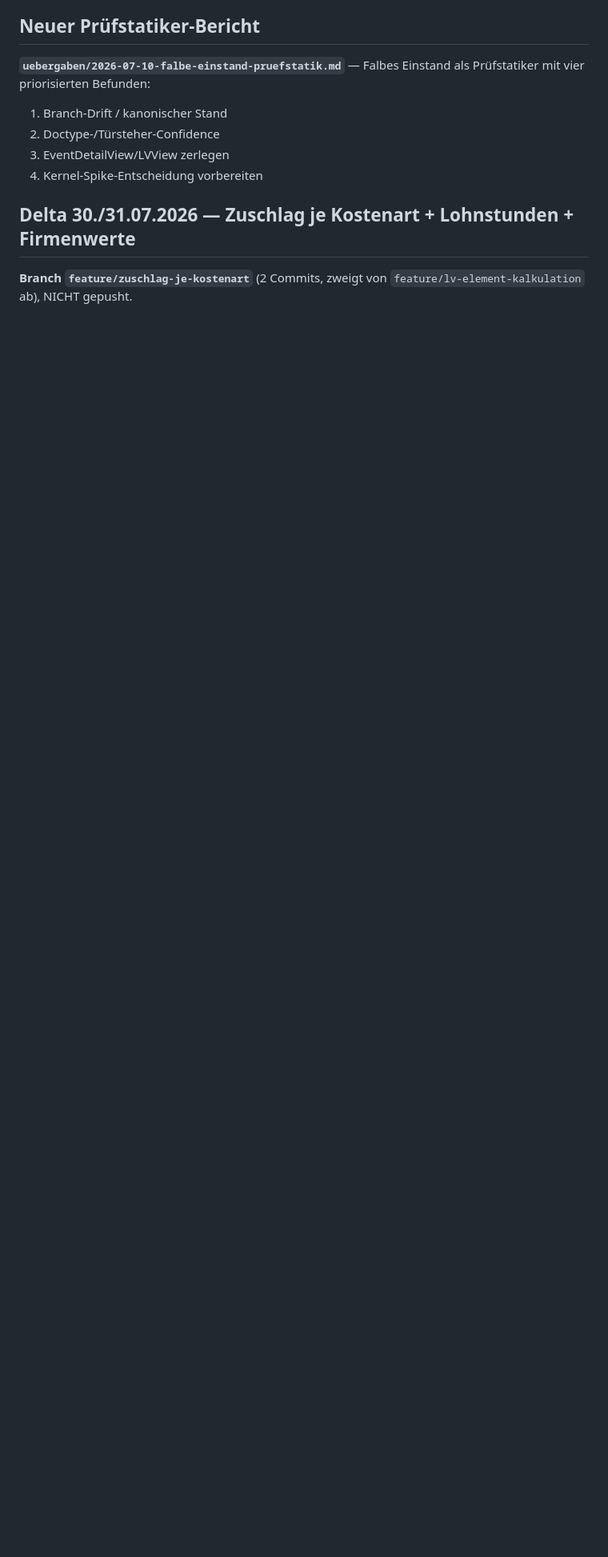
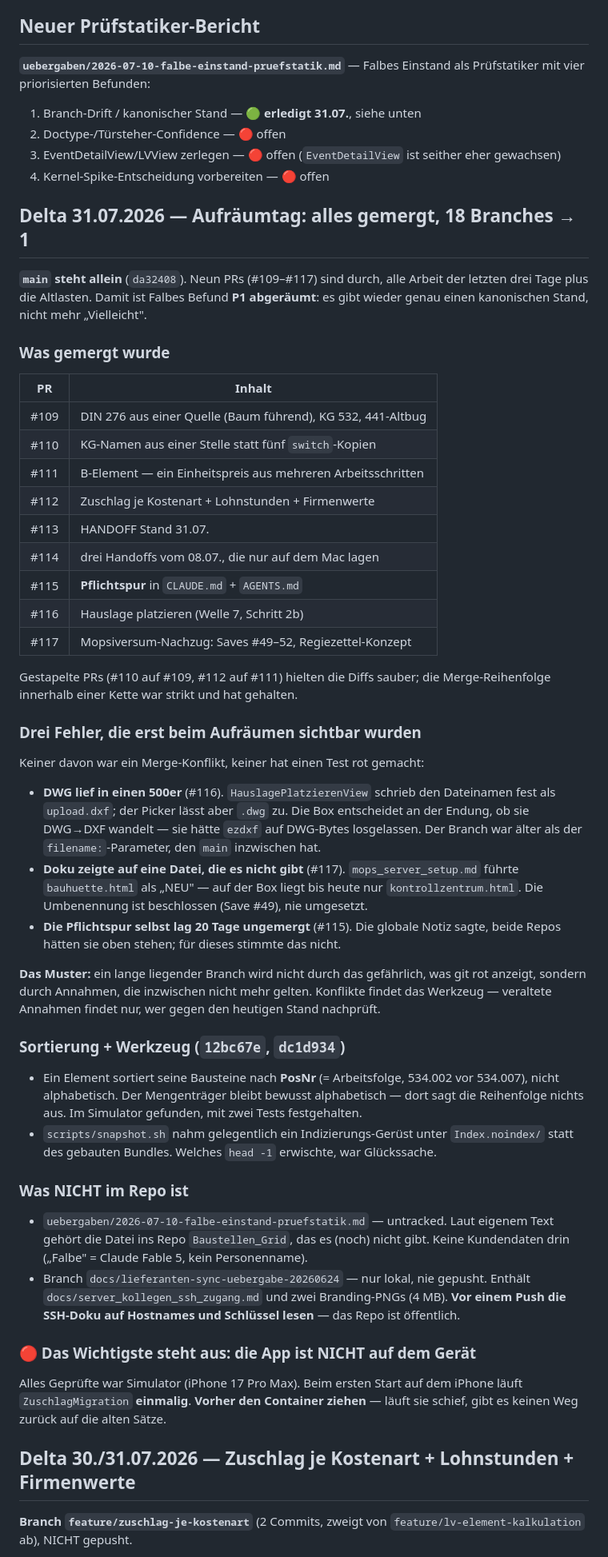
Before and after one commit to AndreasPelczer/iMOPS-Construction-Grid-Baustellen-Management., a Markdown page: docs/HANDOFF-AKTUELL.md, the part around one of its changes. Shown at 80% size. GitHub-like rendering; blank space fills up the shorter version.

Commit message:
docs: HANDOFF-AKTUELL — Delta 31.07. (Aufraeumtag, 18 Branches auf 1)
Falbes Befund P1 vom 10.07. ist abgeraeumt: main ist wieder der einzige Branch
(da32408), PRs #109-#117 sind durch. Die Ampel im Pruefstatiker-Abschnitt steht
jetzt pro Befund; P2/P3/P4 bleiben rot, EventDetailView ist seither eher gewachsen.

Festgehalten sind vor allem die drei Fehler, die beim Aufraeumen sichtbar wurden und
KEINE Merge-Konflikte waren: der DWG-500er (Branch aelter als der filename:-Parameter),
die Doku, die auf ein nie gebautes bauhuette.html zeigte, und die Pflichtspur selbst,
die 20 Tage ungemergt lag. Daraus das Muster: ein liegender Branch wird nicht durch das
gefaehrlich, was git rot anzeigt, sondern durch Annahmen, die nicht mehr gelten.

Kompass: "Was ist gebaut, aber nicht gemergt?" ist jetzt "Nichts" — mit der Notiz, dass
P1 zurueck ist, sobald diese Antwort wieder laenger wird als zwei Zeilen. Naechster
Brocken bleibt /extract-auto, aber ausdruecklich NACH dem Geraete-Termin.

Zweimal rot markiert, weil es die naechste Instanz sonst uebersieht: die App ist NICHT
auf dem Geraet (ZuschlagMigration laeuft einmalig, Container vorher sichern), und die
SSH-Doku auf dem lokalen lieferanten-sync-Branch ist vor einem Push zu lesen.

```diff
--- a/docs/HANDOFF-AKTUELL.md
+++ b/docs/HANDOFF-AKTUELL.md
@@ -10,10 +10,74 @@
 
 **`uebergaben/2026-07-10-falbe-einstand-pruefstatik.md`** — Falbes Einstand als Prüfstatiker mit vier priorisierten Befunden:
 
-1. Branch-Drift / kanonischer Stand
-2. Doctype-/Türsteher-Confidence
-3. EventDetailView/LVView zerlegen
-4. Kernel-Spike-Entscheidung vorbereiten
+1. Branch-Drift / kanonischer Stand — **🟢 erledigt 31.07.**, siehe unten
+2. Doctype-/Türsteher-Confidence — 🔴 offen
+3. EventDetailView/LVView zerlegen — 🔴 offen (`EventDetailView` ist seither eher gewachsen)
+4. Kernel-Spike-Entscheidung vorbereiten — 🔴 offen
+
+## Delta 31.07.2026 — Aufräumtag: alles gemergt, 18 Branches → 1
+
+**`main` steht allein** (`da32408`). Neun PRs (#109–#117) sind durch, alle Arbeit der
+letzten drei Tage plus die Altlasten. Damit ist Falbes Befund **P1 abgeräumt**: es gibt
+wieder genau einen kanonischen Stand, nicht mehr „Vielleicht".
+
+### Was gemergt wurde
+
+| PR | Inhalt |
+|---|---|
+| #109 | DIN 276 aus einer Quelle (Baum führend), KG 532, 441-Altbug |
+| #110 | KG-Namen aus einer Stelle statt fünf `switch`-Kopien |
+| #111 | B-Element — ein Einheitspreis aus mehreren Arbeitsschritten |
+| #112 | Zuschlag je Kostenart + Lohnstunden + Firmenwerte |
+| #113 | HANDOFF Stand 31.07. |
+| #114 | drei Handoffs vom 08.07., die nur auf dem Mac lagen |
+| #115 | **Pflichtspur** in `CLAUDE.md` + `AGENTS.md` |
+| #116 | Hauslage platzieren (Welle 7, Schritt 2b) |
+| #117 | Mopsiversum-Nachzug: Saves #49–52, Regiezettel-Konzept |
+
+Gestapelte PRs (#110 auf #109, #112 auf #111) hielten die Diffs sauber; die
+Merge-Reihenfolge innerhalb einer Kette war strikt und hat gehalten.
+
+### Drei Fehler, die erst beim Aufräumen sichtbar wurden
+
+Keiner davon war ein Merge-Konflikt, keiner hat einen Test rot gemacht:
+
+- **DWG lief in einen 500er** (#116). `HauslagePlatzierenView` schrieb den Dateinamen
+  fest als `upload.dxf`; der Picker lässt aber `.dwg` zu. Die Box entscheidet an der
+  Endung, ob sie DWG→DXF wandelt — sie hätte `ezdxf` auf DWG-Bytes losgelassen. Der
+  Branch war älter als der `filename:`-Parameter, den `main` inzwischen hat.
+- **Doku zeigte auf eine Datei, die es nicht gibt** (#117). `mops_server_setup.md`
+  führte `bauhuette.html` als „NEU" — auf der Box liegt bis heute nur
+  `kontrollzentrum.html`. Die Umbenennung ist beschlossen (Save #49), nie umgesetzt.
+- **Die Pflichtspur selbst lag 20 Tage ungemergt** (#115). Die globale Notiz sagte,
+  beide Repos hätten sie oben stehen; für dieses stimmte das nicht.
+
+**Das Muster:** ein lange liegender Branch wird nicht durch das gefährlich, was git rot
+anzeigt, sondern durch Annahmen, die inzwischen nicht mehr gelten. Konflikte findet das
+Werkzeug — veraltete Annahmen findet nur, wer gegen den heutigen Stand nachprüft.
+
+### Sortierung + Werkzeug (`12bc67e`, `dc1d934`)
+
+- Ein Element sortiert seine Bausteine nach **PosNr** (= Arbeitsfolge, 534.002 vor
+  534.007), nicht alphabetisch. Der Mengenträger bleibt bewusst alphabetisch — dort sagt
+  die Reihenfolge nichts aus. Im Simulator gefunden, mit zwei Tests festgehalten.
+- `scripts/snapshot.sh` nahm gelegentlich ein Indizierungs-Gerüst unter `Index.noindex/`
+  statt des gebauten Bundles. Welches `head -1` erwischte, war Glückssache.
+
+### Was NICHT im Repo ist
+
+- `uebergaben/2026-07-10-falbe-einstand-pruefstatik.md` — untracked. Laut eigenem Text
+  gehört die Datei ins Repo `Baustellen_Grid`, das es (noch) nicht gibt. Keine
+  Kundendaten drin („Falbe" = Claude Fable 5, kein Personenname).
+- Branch `docs/lieferanten-sync-uebergabe-20260624` — nur lokal, nie gepusht. Enthält
+  `docs/server_kollegen_ssh_zugang.md` und zwei Branding-PNGs (4 MB). **Vor einem Push
+  die SSH-Doku auf Hostnames und Schlüssel lesen** — das Repo ist öffentlich.
+
+### 🔴 Das Wichtigste steht aus: die App ist NICHT auf dem Gerät
+
+Alles Geprüfte war Simulator (iPhone 17 Pro Max). Beim ersten Start auf dem iPhone läuft
+`ZuschlagMigration` **einmalig**. **Vorher den Container ziehen** — läuft sie schief,
+gibt es keinen Weg zurück auf die alten Sätze.
 
 ## Delta 30./31.07.2026 — Zuschlag je Kostenart + Lohnstunden + Firmenwerte
 
```
Also changed, not shown: other parts of docs/HANDOFF-AKTUELL.md (+9 -8 lines).
